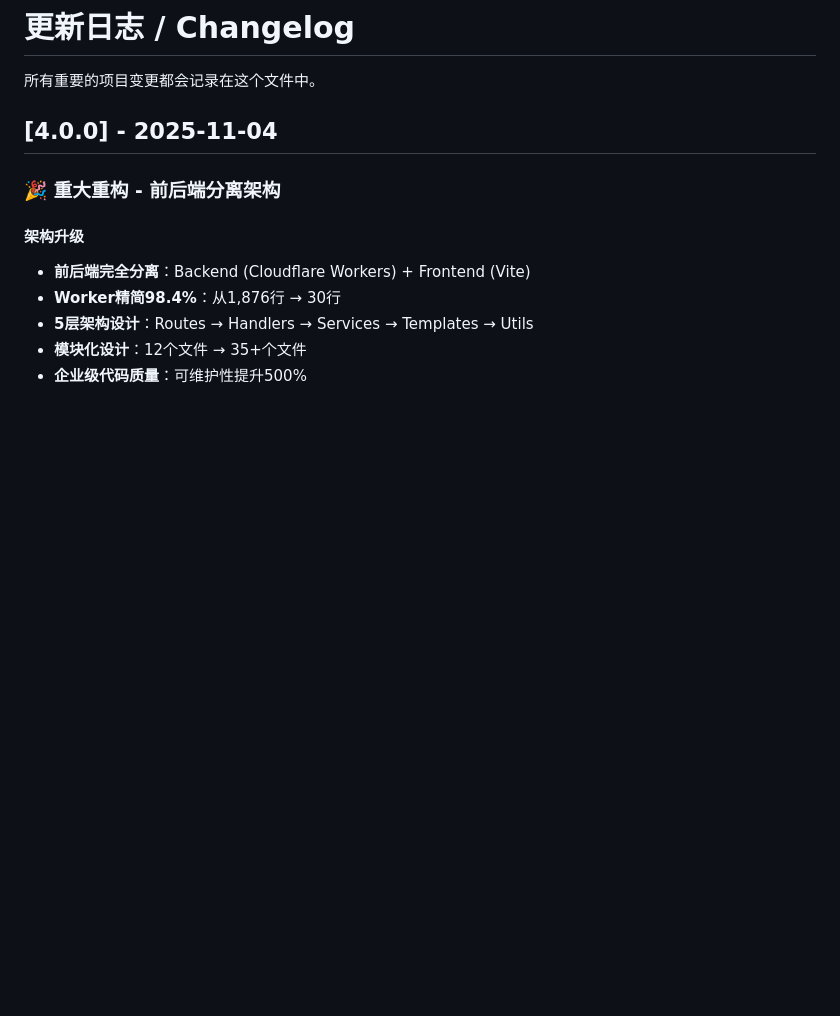
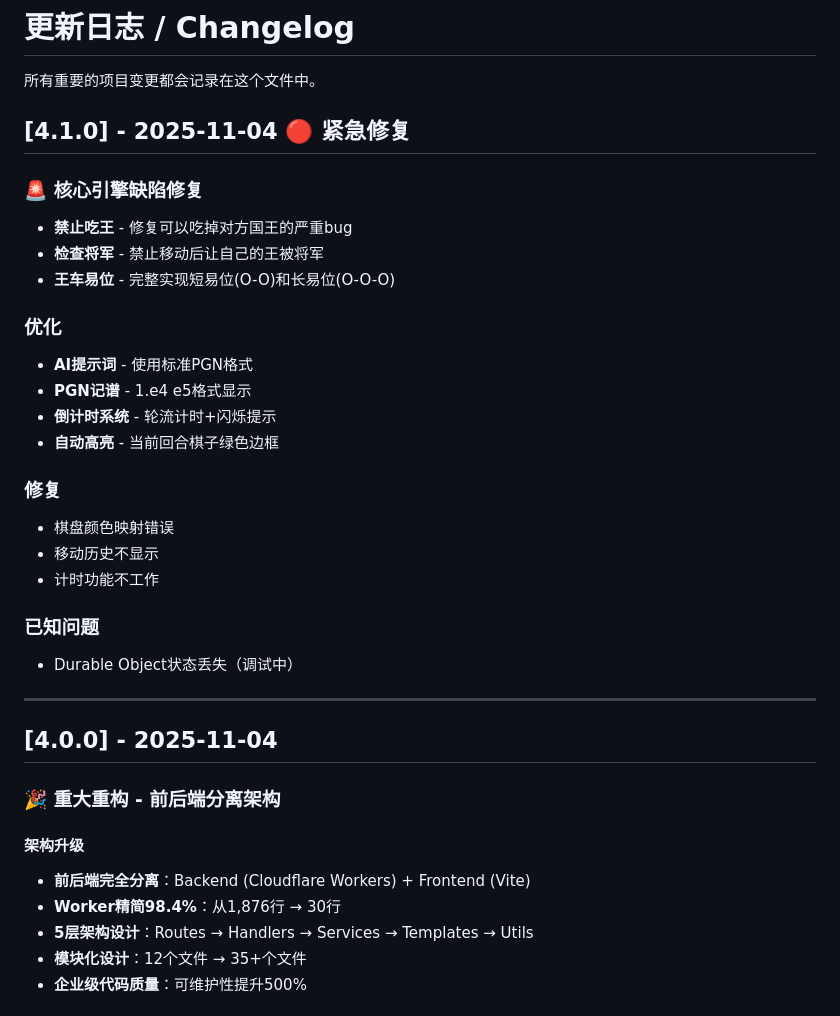
Before and after one commit to zhaibin/aichess, a Markdown page: CHANGELOG.md, the part around the change. Drawn GitHub-style; blank space fills up the shorter version.

Commit message:
文档: 更新CHANGELOG v4.1.0

```diff
--- a/CHANGELOG.md
+++ b/CHANGELOG.md
@@ -1,6 +1,29 @@
 # 更新日志 / Changelog
 
 所有重要的项目变更都会记录在这个文件中。
+
+## [4.1.0] - 2025-11-04 🔴 紧急修复
+
+### 🚨 核心引擎缺陷修复
+- **禁止吃王** - 修复可以吃掉对方国王的严重bug
+- **检查将军** - 禁止移动后让自己的王被将军
+- **王车易位** - 完整实现短易位(O-O)和长易位(O-O-O)
+
+### 优化
+- **AI提示词** - 使用标准PGN格式
+- **PGN记谱** - 1.e4 e5格式显示
+- **倒计时系统** - 轮流计时+闪烁提示
+- **自动高亮** - 当前回合棋子绿色边框
+
+### 修复
+- 棋盘颜色映射错误
+- 移动历史不显示
+- 计时功能不工作
+
+### 已知问题
+- Durable Object状态丢失（调试中）
+
+---
 
 ## [4.0.0] - 2025-11-04
 
```
